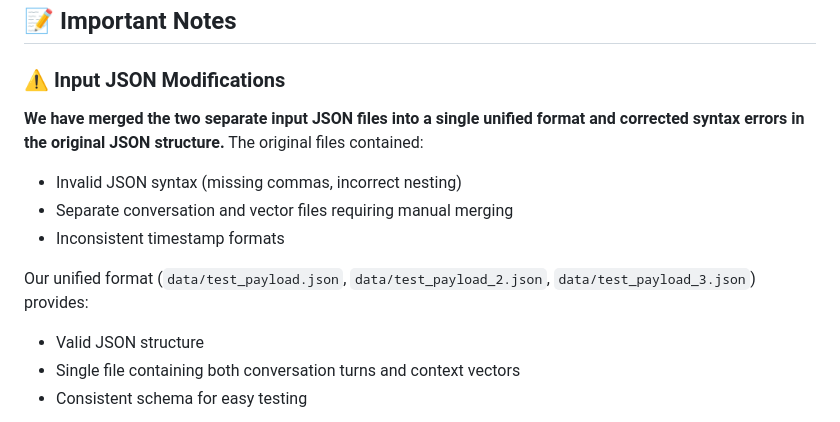
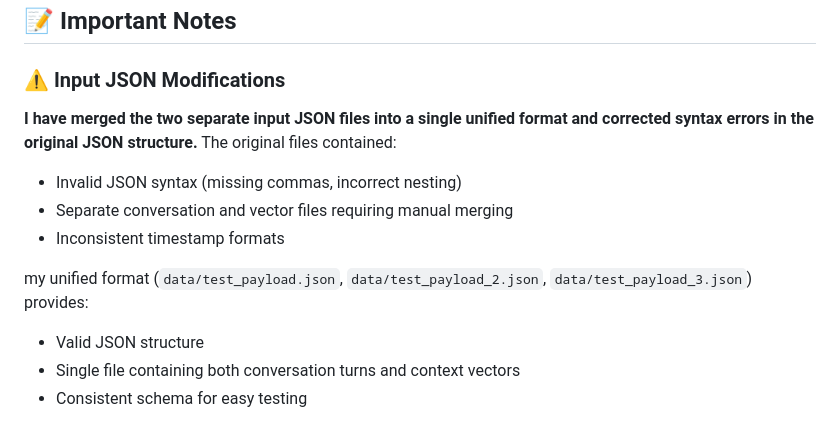
Before and after one commit to drakhar-pixit/LLM-eval-pipeline, a Markdown page: README.md, the part around the change. Drawn GitHub-style.

Commit message:
Revise input JSON modifications section in README
Updated README to clarify changes in input JSON format.

```diff
--- a/README.md
+++ b/README.md
@@ -107,12 +107,12 @@ docker-compose up --build -d
 ## 📝 Important Notes
 
 ### **⚠️ Input JSON Modifications**
-**We have merged the two separate input JSON files into a single unified format and corrected syntax errors in the original JSON structure.** The original files contained:
+**I have merged the two separate input JSON files into a single unified format and corrected syntax errors in the original JSON structure.** The original files contained:
 - Invalid JSON syntax (missing commas, incorrect nesting)
 - Separate conversation and vector files requiring manual merging
 - Inconsistent timestamp formats
 
-Our unified format (`data/test_payload.json`, `data/test_payload_2.json`, `data/test_payload_3.json`) provides:
+my unified format (`data/test_payload.json`, `data/test_payload_2.json`, `data/test_payload_3.json`) provides:
 - Valid JSON structure
 - Single file containing both conversation turns and context vectors
 - Consistent schema for easy testing
```
